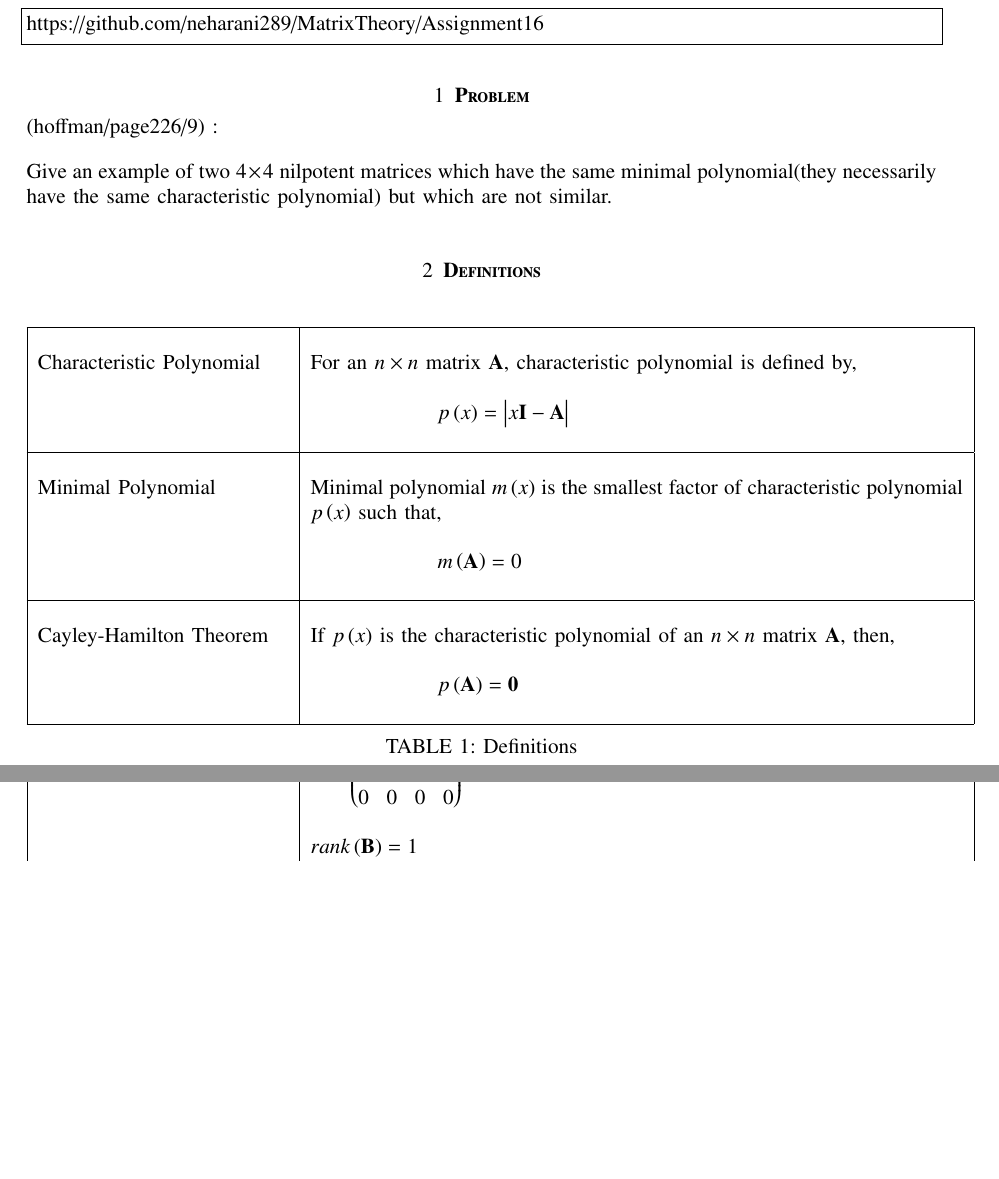
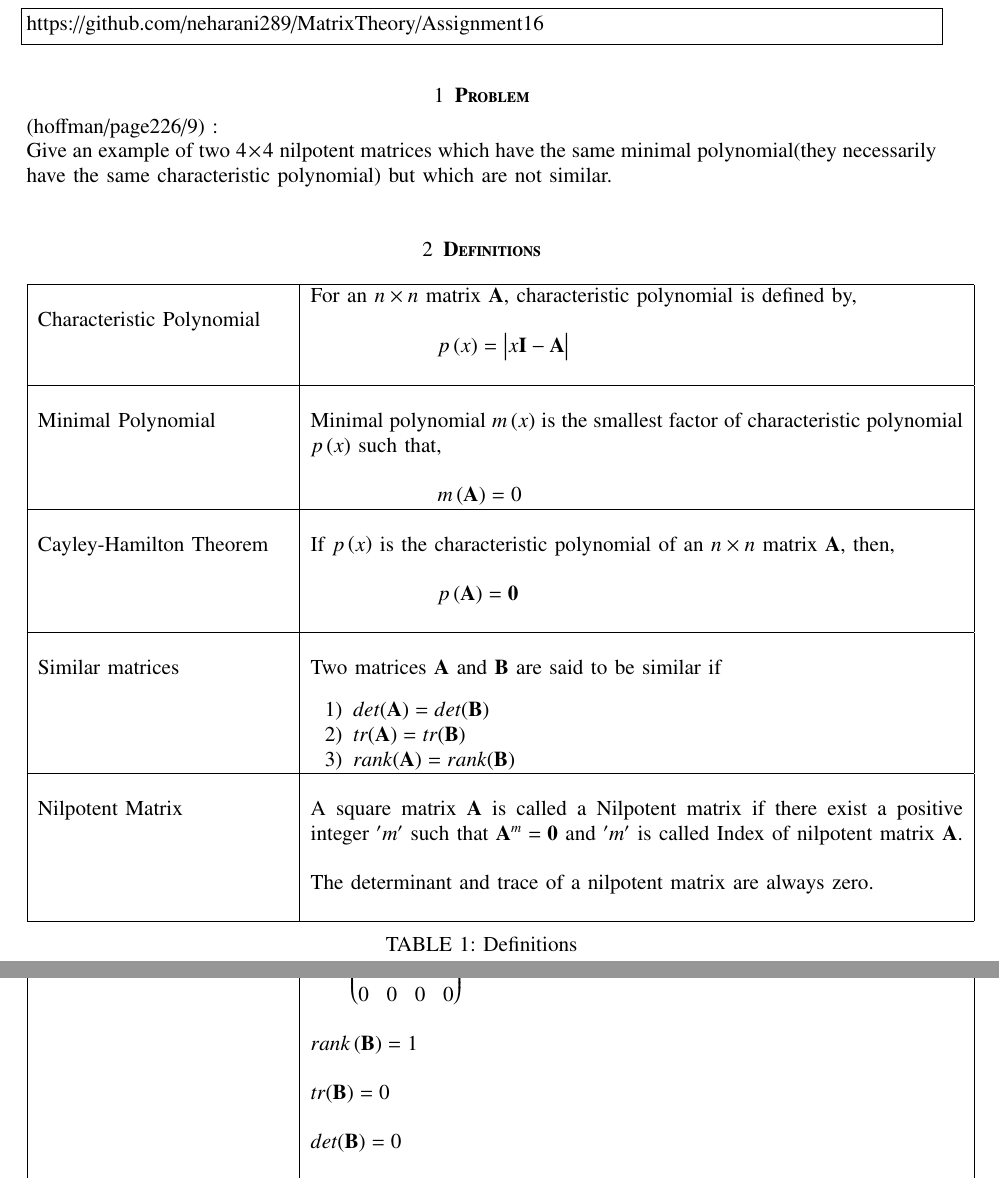
Before and after one commit to neharani289/MatrixTheory, a LaTeX problem sheet (Assignment16/Assignment16.tex): two parts of pages 1 and 3 of 4 before the commit and two parts of pages 1 and 4 of 4 after it, joined at a grey line, cut so that both start at the same text, the shorter picture padded with empty space. Compiled offline with pdfLaTeX.

Commit message:
Update Assignment16.tex

```diff
--- a/Assignment16/Assignment16.tex
+++ b/Assignment16/Assignment16.tex
@@ -141,32 +141,27 @@ https://github.com/neharani289/MatrixTheory/Assignment16
 \end{lstlisting}
 \section{\textbf{Problem}}
 %
-(hoffman/page226/9) :
-\bigskip\\
+(hoffman/page226/9) : \\
 Give an example of two $4\times 4$ nilpotent matrices which have the same minimal polynomial(they necessarily have the same characteristic polynomial) but which are not similar.
 \bigskip
 \section{\textbf{Definitions}}
-\bigskip
 \renewcommand{\thetable}{1}
 \begin{table}[ht!]
 \centering
 \begin{tabular}{|p{5cm}|p{13cm}|}
     \hline
 	\multirow{3}{*}{Characteristic Polynomial}
-	& \\
 	& For an $n\times n$ matrix $\vec{A}$, characteristic polynomial is defined by,\\
 	&\\
 	& $\qquad\qquad\qquad p\brak{x}=\mydet{x\Vec{I}-\Vec{A}}$\\
 	&\\
 	\hline
-
 	\multirow{3}{*}{Minimal Polynomial}
 	&\\
 	& Minimal polynomial $m\brak{x}$ is the smallest factor of characteristic polynomial\\
 	& $p\brak{x}$ such that,\\
 	&\\
 	& $\qquad \qquad \qquad m\brak{\vec{A}}=0$\\
-	&\\
     \hline
     \multirow{3}{*}{Cayley-Hamilton Theorem}
     &\\
@@ -175,6 +170,23 @@ Give an example of two $4\times 4$ nilpotent matrices which have the same minima
     &$\qquad \qquad \qquad p\brak{\vec{A}}=\vec{0}$\\
     &\\
     \hline
+    \multirow{3}{*}{Similar matrices}&\\
+    &  Two   matrices $\vec{A}$ and $\vec{B}$ are said to be similar if\\
+    &{\begin{enumerate}
+        \item $det(\vec{A}) = det(\vec{B})$
+
+        \item $tr (\vec{A}) = tr (\vec{B})$
+
+        \item $rank(\vec{A})=rank(\vec{B})$
+    \end{enumerate}}\\
+    \hline
+    \multirow{3}{*}{Nilpotent Matrix}&\\
+    & A square matrix $\vec{A}$ is called a Nilpotent matrix if there exist a positive integer $'m'$ such that $\vec{A}^{m}=\vec{0}$ and $'m'$ is called Index of nilpotent matrix $\vec{A}$.\\
+    &\\
+   & The determinant and trace of a nilpotent matrix are always zero.\\
+   &\\
+    \hline
+
 \end{tabular}
 \label{table:1}
     \caption{Definitions}
@@ -256,0 +275,3 @@ Give an example of two $4\times 4$ nilpotent matrices which have the same minima
+   & $tr(\vec{B})= 0 $\\
+   &\\
+   & $det(\vec{B})= 0$\\
```
Also changed, not shown: Assignment16/Assignment16.tex (19 more changed lines).
